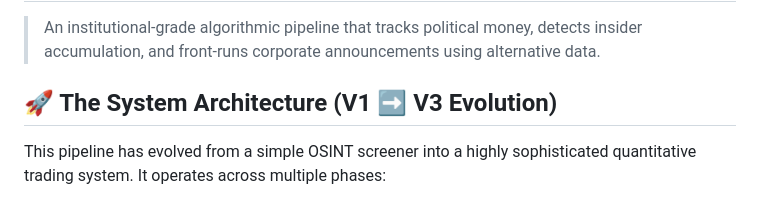
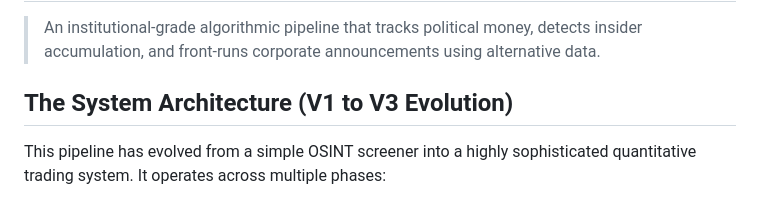
Before and after one commit to KalWardin-Dronzer/Political_Alpha_Tracker, a Markdown page: README.md, the part around one of its changes. GitHub-like rendering.

```diff
--- a/README.md
+++ b/README.md
@@ -2,7 +2,7 @@
 
 > An institutional-grade algorithmic pipeline that tracks political money, detects insider accumulation, and front-runs corporate announcements using alternative data.
 
-## 🚀 The System Architecture (V1 ➡️ V3 Evolution)
+## The System Architecture (V1 to V3 Evolution)
 
 This pipeline has evolved from a simple OSINT screener into a highly sophisticated quantitative trading system. It operates across multiple phases:
 
```
Also changed, not shown: other parts of README.md (+7 -7 lines).
